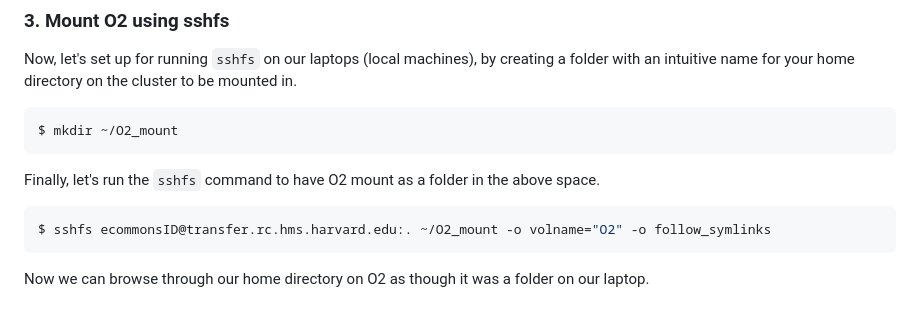
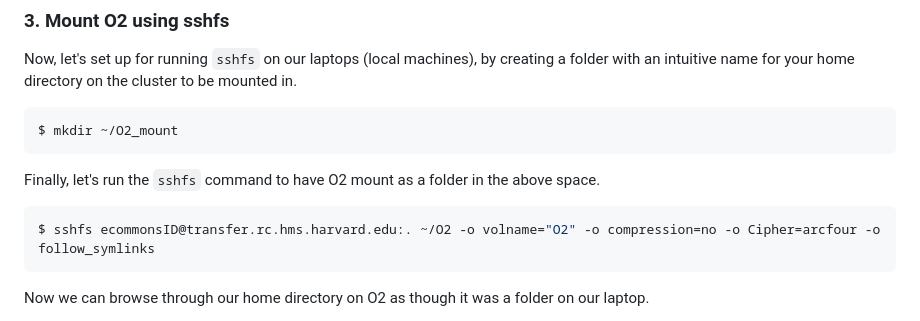
Before and after one commit to hbc/knowledgebase, a Markdown page: misc/mounting_o2_mac.md, the part around the change. GitHub-like rendering.

Commit message:
Update mounting_o2_mac.md
Added flags -o compression=no -o Cipher=arcfour to improve responsiveness of sshfs setup

````diff
--- a/misc/mounting_o2_mac.md
+++ b/misc/mounting_o2_mac.md
@@ -83,7 +83,7 @@ $ mkdir ~/O2_mount
 
 Finally, let's run the `sshfs` command to have O2 mount as a folder in the above space.
 ```bash
-$ sshfs ecommonsID@transfer.rc.hms.harvard.edu:. ~/O2_mount -o volname="O2" -o follow_symlinks
+$ sshfs ecommonsID@transfer.rc.hms.harvard.edu:. ~/O2 -o volname="O2" -o compression=no -o Cipher=arcfour -o follow_symlinks
 ```
 
 Now we can browse through our home directory on O2 as though it was a folder on our laptop.
````
